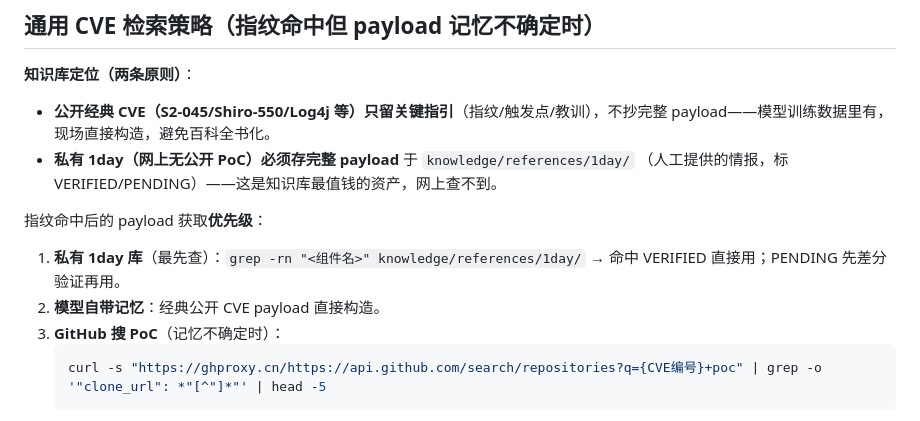
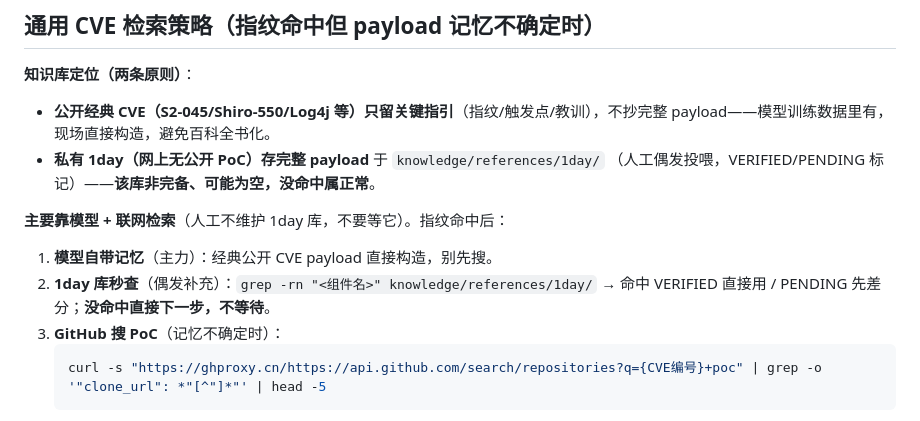
Before and after one commit to lycheer1126/xs-bigdan, a Markdown page: knowledge/references/cve-chains.md, the part around the change. Drawn GitHub-style.

Commit message:
检索策略口径调整: 主要靠模型+联网检索, 1day 库降级为偶发补充
人工不维护 1day 库(非完备、可能为空)——模型记忆为主力,
1day 目录仅秒级 grep 作为偶发补充, 未命中属正常直接下一步

````diff
--- a/knowledge/references/cve-chains.md
+++ b/knowledge/references/cve-chains.md
@@ -27,14 +27,14 @@ SRC/Bug Bounty:     VERIFICATION ONLY — STOP at proof of vulnerability
 **知识库定位（两条原则）**：
 - **公开经典 CVE（S2-045/Shiro-550/Log4j 等）只留关键指引**（指纹/触发点/教训），不抄完整
   payload——模型训练数据里有，现场直接构造，避免百科全书化。
-- **私有 1day（网上无公开 PoC）必须存完整 payload** 于 `knowledge/references/1day/`
-  （人工提供的情报，标 VERIFIED/PENDING）——这是知识库最值钱的资产，网上查不到。
+- **私有 1day（网上无公开 PoC）存完整 payload** 于 `knowledge/references/1day/`
+  （人工偶发投喂，VERIFIED/PENDING 标记）——**该库非完备、可能为空，没命中属正常**。
 
-指纹命中后的 payload 获取**优先级**：
+**主要靠模型 + 联网检索**（人工不维护 1day 库，不要等它）。指纹命中后：
 
-1. **私有 1day 库**（最先查）：`grep -rn "<组件名>" knowledge/references/1day/`
-   → 命中 VERIFIED 直接用；PENDING 先差分验证再用。
-2. **模型自带记忆**：经典公开 CVE payload 直接构造。
+1. **模型自带记忆**（主力）：经典公开 CVE payload 直接构造，别先搜。
+2. **1day 库秒查**（偶发补充）：`grep -rn "<组件名>" knowledge/references/1day/`
+   → 命中 VERIFIED 直接用 / PENDING 先差分；**没命中直接下一步，不等待**。
 3. **GitHub 搜 PoC**（记忆不确定时）：
    ```bash
    curl -s "https://ghproxy.cn/https://api.github.com/search/repositories?q={CVE编号}+poc" | grep -o '"clone_url": *"[^"]*"' | head -5
````
Also changed, not shown: prompts/methodology.md (+1 -1 lines).
